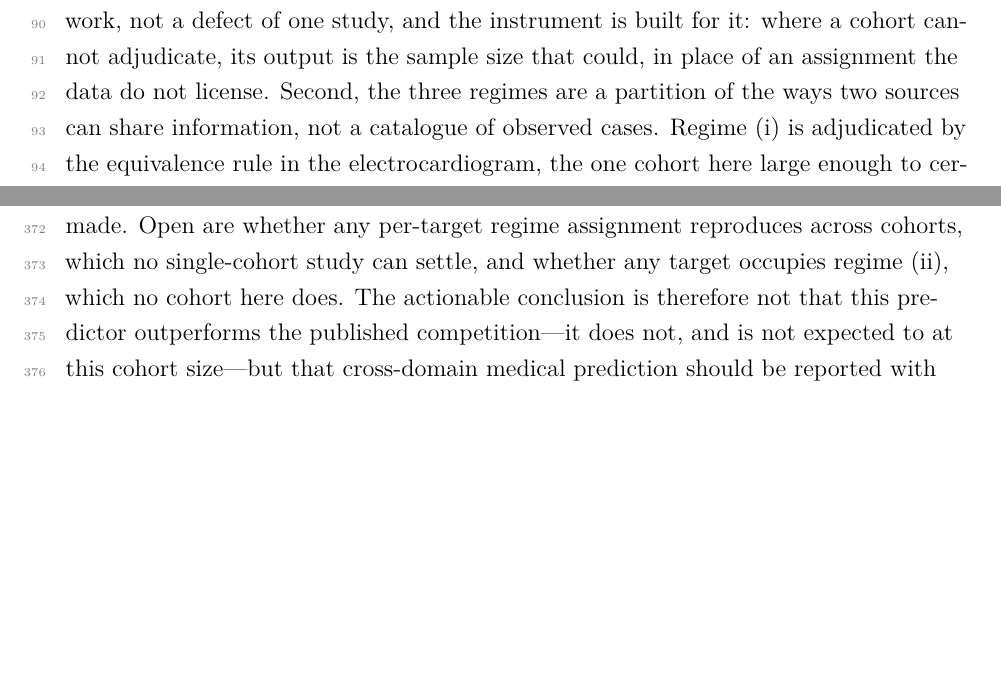
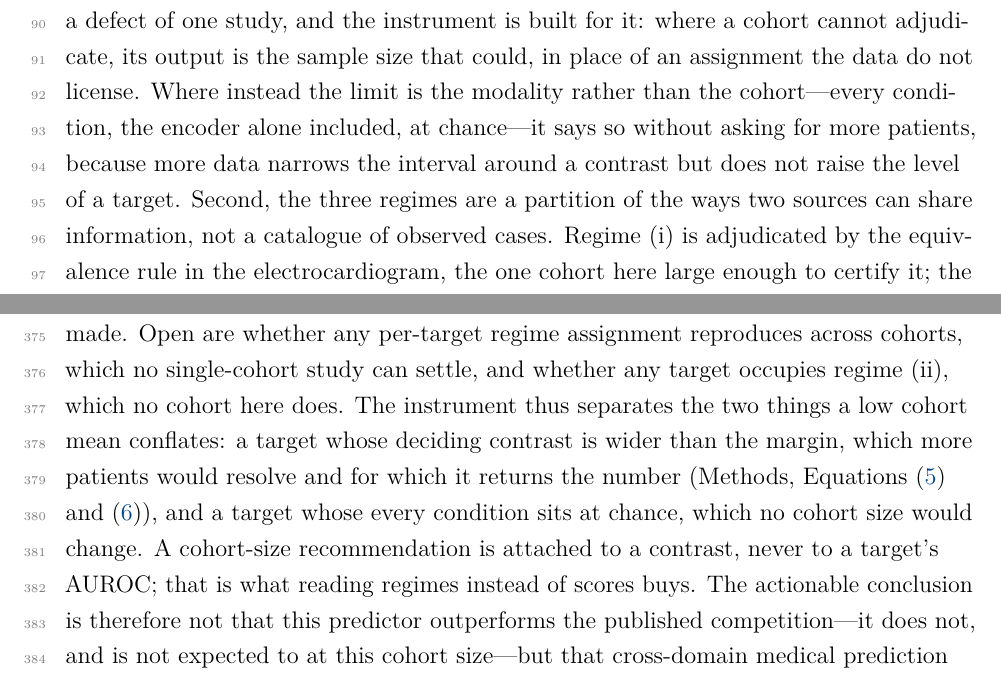
Before and after one commit to slima2/paper1-medical, a LaTeX paper (main_SR.tex, which reads sections/02_introduction_SR.tex, sections/04_discussion_SR.tex): two parts of pages 3 and 14 of 35, joined at a grey line, cut so that both start at the same text, the shorter picture padded with empty space. Compiled offline with pdfLaTeX.

Commit message:
Introduction and Discussion: state that the instrument separates data-limited from modality-limited targets and attaches the cohort size to a contrast, not to an AUROC

```diff
--- a/sections/02_introduction_SR.tex
+++ b/sections/02_introduction_SR.tex
@@ -94,7 +94,11 @@ resolvable (\cref{tab:design_power}). Scarcity of this kind is the
 normal condition of public histology-to-genotype work, not a defect of
 one study, and the instrument is built for it: where a cohort cannot
 adjudicate, its output is the sample size that could, in place of an
-assignment the data do not license. Second, the three regimes are a
+assignment the data do not license. Where instead the limit is the
+modality rather than the cohort---every condition, the encoder alone
+included, at chance---it says so without asking for more patients,
+because more data narrows the interval around a contrast but does not
+raise the level of a target. Second, the three regimes are a
 partition of the ways two sources can share information, not a
 catalogue of observed cases. Regime~(i) is adjudicated by the
 equivalence rule in the electrocardiogram, the one cohort here large
--- a/sections/04_discussion_SR.tex
+++ b/sections/04_discussion_SR.tex
@@ -151,7 +151,14 @@ contest it; the per-slide tooling released with the code (Methods) is
 not evaluated here and no claim about reader behaviour is made. Open
 are whether any per-target regime assignment reproduces across cohorts,
 which no single-cohort study can settle, and whether any target occupies
-regime~(ii), which no cohort here does. The actionable conclusion is therefore not that this
+regime~(ii), which no cohort here does. The instrument thus separates
+the two things a low cohort mean conflates: a target whose deciding
+contrast is wider than the margin, which more patients would resolve and
+for which it returns the number (Methods, \cref{eq:design_n,eq:equivalence_n}),
+and a target whose every condition sits at chance, which no cohort size
+would change. A cohort-size recommendation is attached to a contrast,
+never to a target's \auroc{}; that is what reading regimes instead of
+scores buys. The actionable conclusion is therefore not that this
 predictor outperforms the published competition---it does not, and is
 not expected to at this cohort size---but that cross-domain medical
 prediction should be reported with per-target Conclusive/Inconclusive
```
Also changed, not shown: xr_main_SR.tex (+2 -2 lines).
